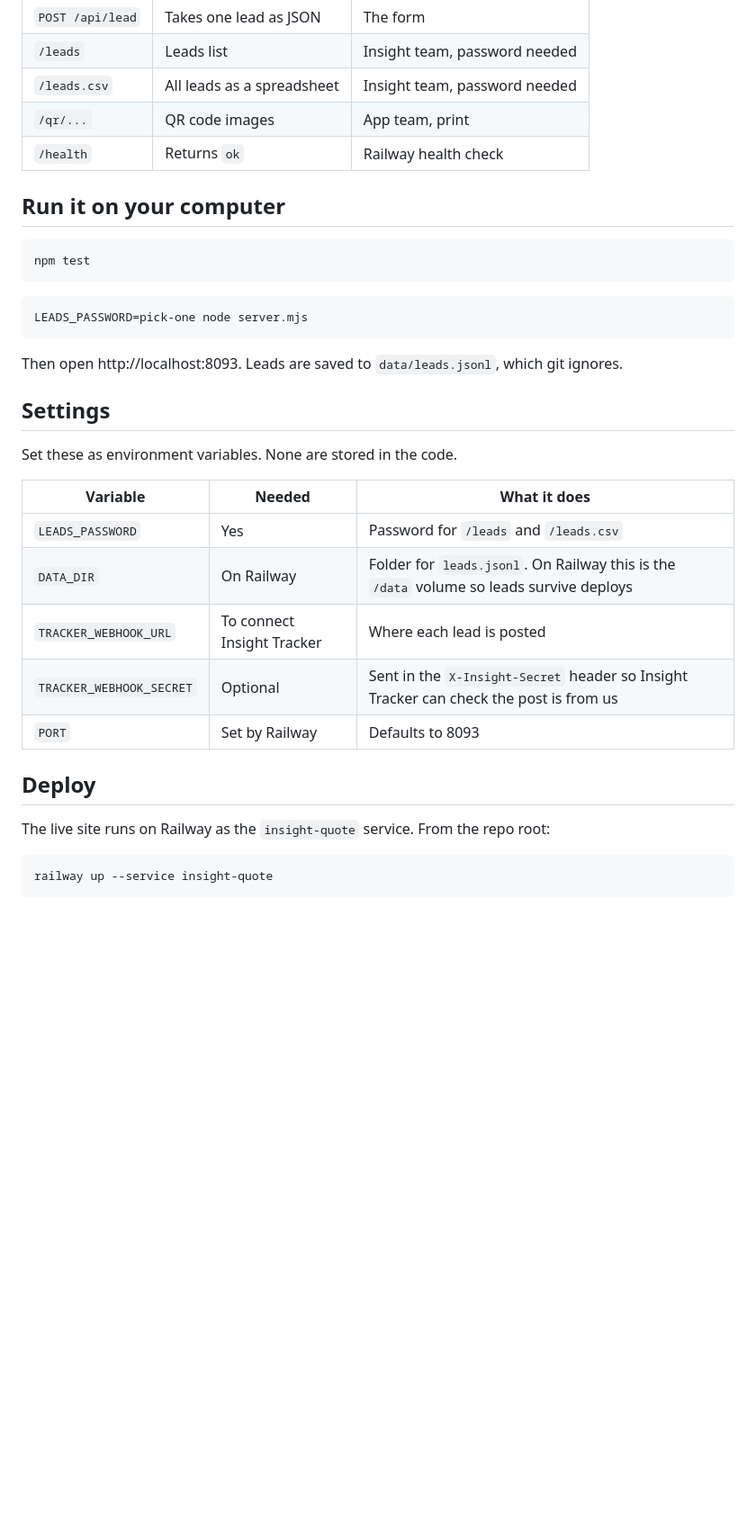
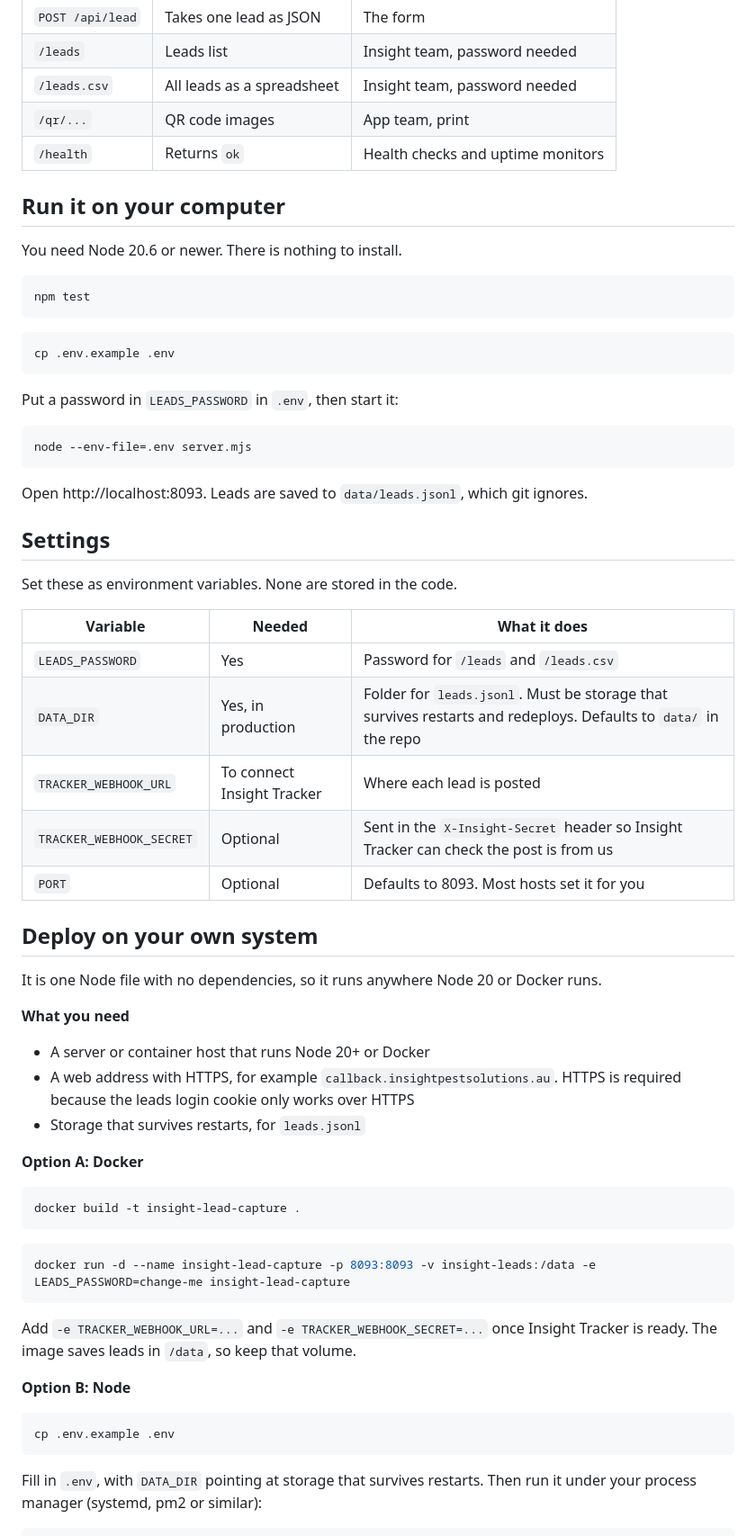
Before and after one commit to Brodie-Eaze/insight-lead-capture-qr-code, a Markdown page: README.md, the part around one of its changes. Shown at 90% size. Drawn GitHub-style; blank space fills up the shorter version.

````diff
--- a/README.md
+++ b/README.md
@@ -76,19 +82,27 @@ Rep's app shows QR  →  customer scans  →  form (/)  →  POST /api/lead
 | `/leads` | Leads list | Insight team, password needed |
 | `/leads.csv` | All leads as a spreadsheet | Insight team, password needed |
 | `/qr/...` | QR code images | App team, print |
-| `/health` | Returns `ok` | Railway health check |
+| `/health` | Returns `ok` | Health checks and uptime monitors |
 
 ## Run it on your computer
+
+You need Node 20.6 or newer. There is nothing to install.
 
 ```bash
 npm test
 ```
 
 ```bash
-LEADS_PASSWORD=pick-one node server.mjs
+cp .env.example .env
 ```
 
-Then open http://localhost:8093. Leads are saved to `data/leads.jsonl`, which git ignores.
+Put a password in `LEADS_PASSWORD` in `.env`, then start it:
+
+```bash
+node --env-file=.env server.mjs
+```
+
+Open http://localhost:8093. Leads are saved to `data/leads.jsonl`, which git ignores.
 
 ## Settings
 
@@ -97,15 +111,37 @@ Set these as environment variables. None are stored in the code.
 | Variable | Needed | What it does |
 |---|---|---|
 | `LEADS_PASSWORD` | Yes | Password for `/leads` and `/leads.csv` |
-| `DATA_DIR` | On Railway | Folder for `leads.jsonl`. On Railway this is the `/data` volume so leads survive deploys |
+| `DATA_DIR` | Yes, in production | Folder for `leads.jsonl`. Must be storage that survives restarts and redeploys. Defaults to `data/` in the repo |
 | `TRACKER_WEBHOOK_URL` | To connect Insight Tracker | Where each lead is posted |
 | `TRACKER_WEBHOOK_SECRET` | Optional | Sent in the `X-Insight-Secret` header so Insight Tracker can check the post is from us |
-| `PORT` | Set by Railway | Defaults to 8093 |
+| `PORT` | Optional | Defaults to 8093. Most hosts set it for you |
 
-## Deploy
+## Deploy on your own system
 
-The live site runs on Railway as the `insight-quote` service. From the repo root:
+It is one Node file with no dependencies, so it runs anywhere Node 20 or Docker runs.
+
+**What you need**
+- A server or container host that runs Node 20+ or Docker
+- A web address with HTTPS, for example `callback.insightpestsolutions.au`. HTTPS is required because the leads login cookie only works over HTTPS
+- Storage that survives restarts, for `leads.jsonl`
+
+**Option A: Docker**
 
 ```bash
-railway up --service insight-quote
+docker build -t insight-lead-capture .
 ```
+
+```bash
+docker run -d --name insight-lead-capture -p 8093:8093 -v insight-leads:/data -e LEADS_PASSWORD=change-me insight-lead-capture
+```
+
+Add `-e TRACKER_WEBHOOK_URL=...` and `-e TRACKER_WEBHOOK_SECRET=...` once Insight Tracker is ready. The image saves leads in `/data`, so keep that volume.
+
+**Option B: Node**
+
+```bash
+cp .env.example .env
+```
+
+Fill in `.env`, with `DATA_DIR` pointing at storage that survives restarts. Then run it under your process manager (systemd, pm2 or similar):
+
````
Also changed, not shown: other parts of README.md (+32 -8 lines), docs/TECH-HANDOVER.md (+3 -3 lines), docs/screenshots/1-form.png, docs/screenshots/2-form-filled.png, docs/screenshots/5-leads.png, 11 other files.
